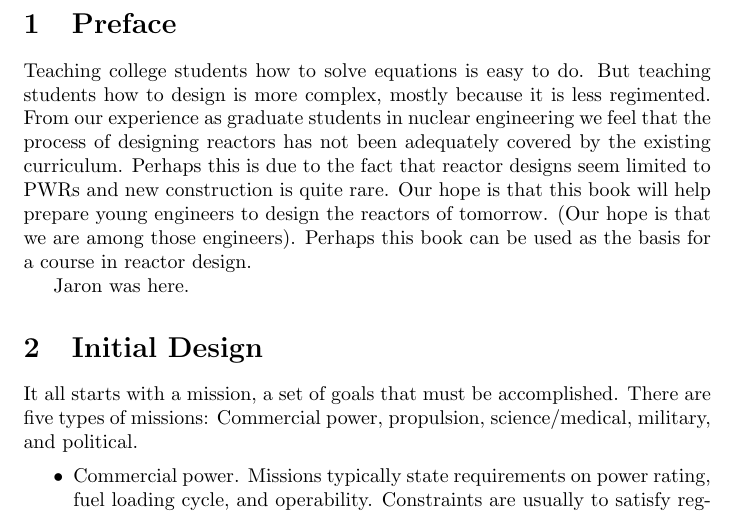
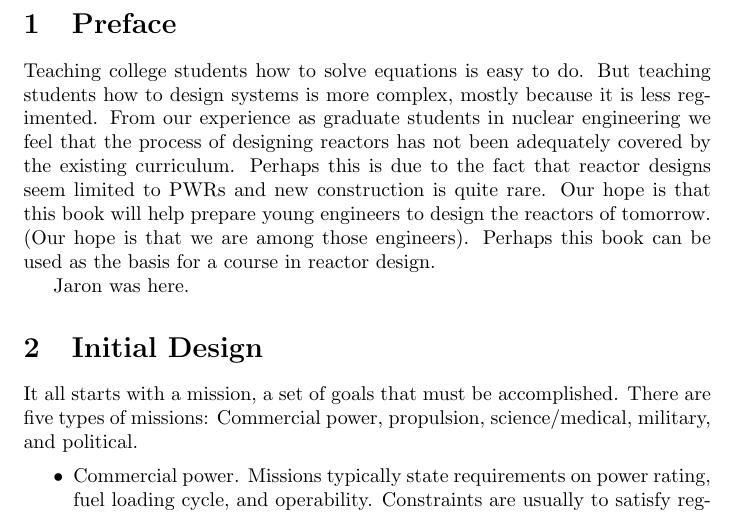
Before and after one commit to jarons/design-text, a LaTeX document (Chapter1.tex): part of page 1 of 3, cut so that both start at the same text. Compiled offline with pdfLaTeX.

Commit message:
fix a typo

```diff
--- a/Chapter1.tex
+++ b/Chapter1.tex
@@ -2,7 +2,7 @@
 \begin{document}
 \section{Preface}
 %Well, it's simple...
-Teaching college students how to solve equations is easy to do. But teaching students how to design is more complex, mostly because it is less regimented. From our experience as graduate students in nuclear engineering we feel that the process of designing reactors has not been adequately covered by the existing curriculum. Perhaps this is due to the fact that reactor designs seem limited to PWRs and new construction is quite rare. Our hope is that this book will help prepare young engineers to design the reactors of tomorrow. (Our hope is that we are among those engineers). Perhaps this book can be used as the basis for a course in reactor design.
+Teaching college students how to solve equations is easy to do. But teaching students how to design systems is more complex, mostly because it is less regimented. From our experience as graduate students in nuclear engineering we feel that the process of designing reactors has not been adequately covered by the existing curriculum. Perhaps this is due to the fact that reactor designs seem limited to PWRs and new construction is quite rare. Our hope is that this book will help prepare young engineers to design the reactors of tomorrow. (Our hope is that we are among those engineers). Perhaps this book can be used as the basis for a course in reactor design.
 
 Jaron was here.
 
```
